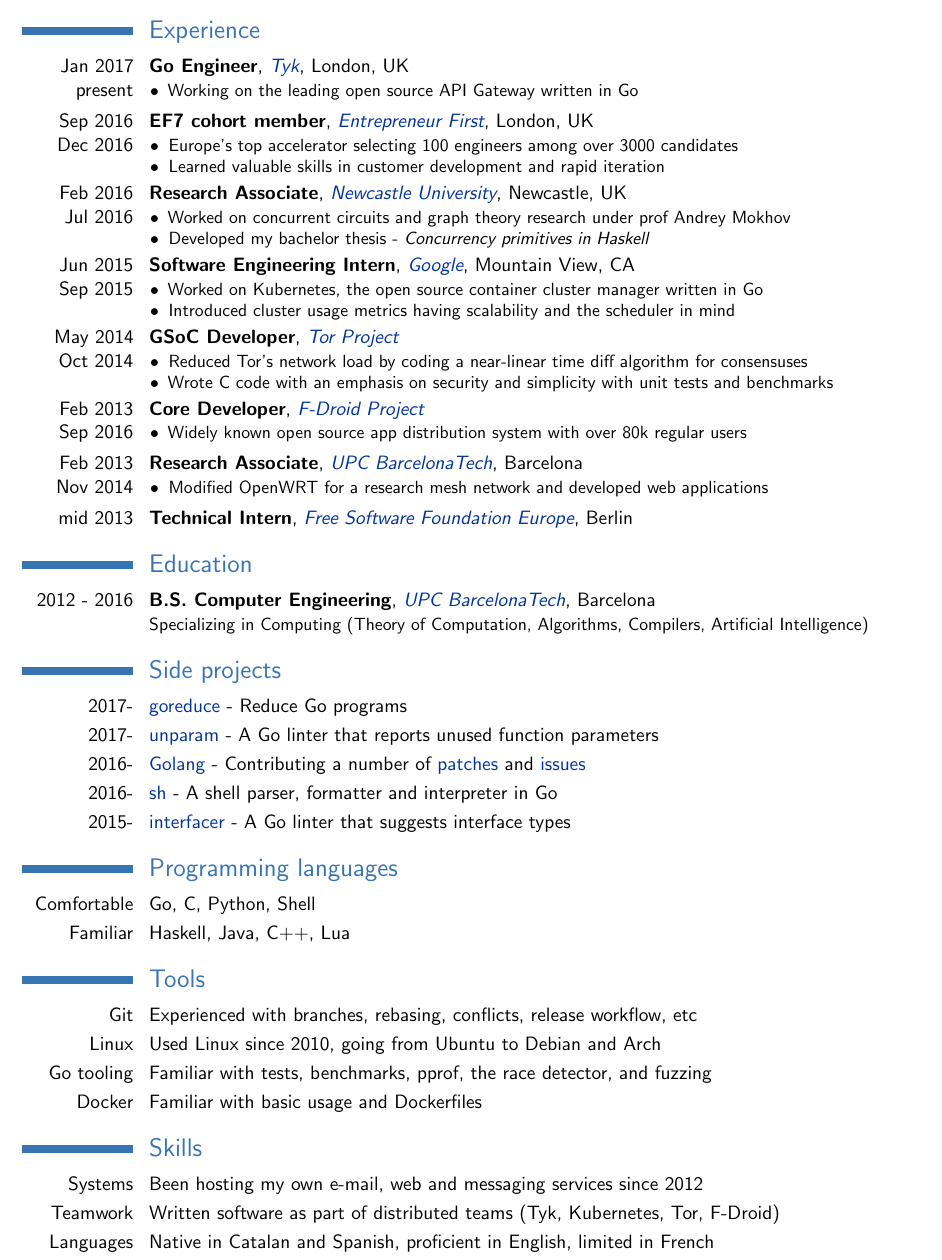
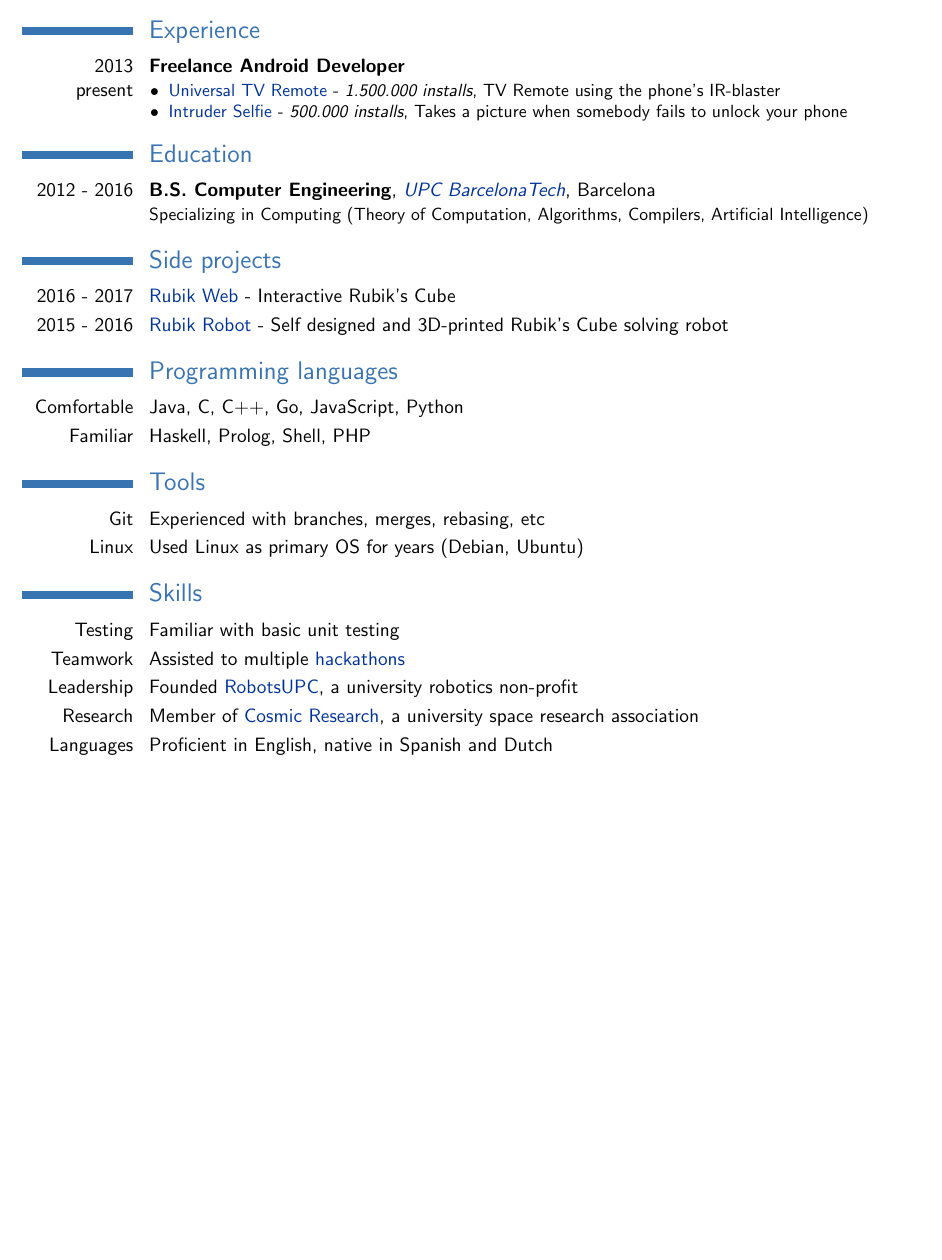
Before and after one commit to twinone/resume, a LaTeX CV (resume.tex): part of the page, cut so that both start at the same text, the shorter picture padded with empty space. Compiled offline with pdfLaTeX.

Commit message:
Adapt to personal CV

```diff
--- a/resume.tex
+++ b/resume.tex
@@ -14,11 +14,11 @@
 \renewcommand*{\emailsymbol}{}
 \renewcommand*{\homepagesymbol}{}
 
-\firstname{Daniel}
-\familyname{Martí}
-\email{mvdan@mvdan.cc}
-\homepage{mvdan.cc}
-\extrainfo{\httplink{github.com/mvdan}}
+\firstname{Luuk}
+\familyname{Willemsen}
+\email{luukwillemsengm@gmail.com}
+\homepage{twinone.xyz}
+\extrainfo{\httplink{github.com/twinone}}
 
 \nopagenumbers{}
 \begin{document}
@@ -26,73 +26,37 @@
 \vspace{-1cm}
 
 \section{Experience}
-\cventry{Jan 2017\\present}{Go Engineer}{\href{https://tyk.io/}{Tyk}}{London, UK}{}{
+\cventry{2013\\present}{Freelance Android Developer}{}{}{}{
 \begin{itemize}
-	\item[•] Working on the leading open source API Gateway written in Go
+	\item[•] {\href{https://play.google.com/store/apps/details?id=org.twinone.irremote}
+	{Universal TV Remote} - \textit{1.500.000 installs}, TV Remote using the phone’s IR-blaster}
+	\item[•] {\href{https://play.google.com/store/apps/details?id=org.twinone.intruderselfie}
+	{Intruder Selfie} - \textit{500.000 installs}, Takes a picture when somebody fails to unlock your phone}
 \end{itemize}
 }
-\cventry{Sep 2016\\Dec 2016}{EF7 cohort member}{\href{https://www.joinef.com/}{Entrepreneur First}}{London, UK}{}{
-\begin{itemize}
-	\item[•] Europe's top accelerator selecting 100 engineers among over 3000 candidates
-	\item[•] Learned valuable skills in customer development and rapid iteration
-\end{itemize}
-}
-\cventry{Feb 2016\\Jul 2016}{Research Associate}{\href{http://www.ncl.ac.uk/}{Newcastle University}}{Newcastle, UK}{}{
-\begin{itemize}
-	\item[•] Worked on concurrent circuits and graph theory research under prof Andrey Mokhov
-	\item[•] Developed my bachelor thesis - \textit{Concurrency primitives in Haskell}
-\end{itemize}
-}
-\cventry{Jun 2015\\Sep 2015}{Software Engineering Intern}{\href{https://google.com}{Google}}{Mountain View, CA}{}{
-\begin{itemize}
-	\item[•] Worked on Kubernetes, the open source container cluster manager written in Go
-	\item[•] Introduced cluster usage metrics having scalability and the scheduler in mind
-\end{itemize}
-}
-\cventry{May 2014\\Oct 2014}{GSoC Developer}{\href{https://torproject.org}{Tor Project}}{}{}{
-\begin{itemize}
-	\item[•] Reduced Tor's network load by coding a near-linear time diff algorithm for consensuses
-	\item[•] Wrote C code with an emphasis on security and simplicity with unit tests and benchmarks
-\end{itemize}
-}
-\cventry{Feb 2013\\Sep 2016}{Core Developer}{\href{https://f-droid.org/}{F-Droid Project}}{}{}{
-\begin{itemize}
-	\item[•] Widely known open source app distribution system with over 80k regular users
-\end{itemize}
-}
-\cventry{Feb 2013\\Nov 2014}{Research Associate}{\href{https://www.fib.upc.edu/}{UPC BarcelonaTech}}{Barcelona}{}{
-\begin{itemize}
-	\item[•] Modified OpenWRT for a research mesh network and developed web applications
-\end{itemize}
-}
-\cventry{mid 2013}{Technical Intern}{\href{https://fsfe.org/}{Free Software Foundation Europe}}{Berlin}{}{}
 
 \section{Education}
 \cventry{2012 - 2016}{B.S. Computer Engineering}{\href{https://www.fib.upc.edu/}{UPC BarcelonaTech}}{Barcelona}{}{
 Specializing in Computing (Theory of Computation, Algorithms, Compilers, Artificial Intelligence)}
 
 \section{Side projects}
-\cvline{2017-}{\href{https://github.com/mvdan/goreduce}{goreduce}  - Reduce Go programs}
-\cvline{2017-}{\href{https://github.com/mvdan/sh}{unparam}  - A Go linter that reports unused function parameters}
-\cvline{2016-}{\href{https://golang.org/}{Golang} - Contributing a number
-of \href{https://go-review.googlesource.com/q/owner:mvdan@mvdan.cc}{patches}
-and \href{https://github.com/golang/go/issues?q=author:mvdan}{issues}}
-\cvline{2016-}{\href{https://github.com/mvdan/sh}{sh}  - A shell parser, formatter and interpreter in Go}
-\cvline{2015-}{\href{https://github.com/mvdan/interfacer}{interfacer}  - A Go linter that suggests interface types}
+\cvline{2016 - 2017}{\href{https://twinone.github.io/rubik-web}{Rubik Web} - Interactive Rubik's Cube}
+\cvline{2015 - 2016}{\href{https://github.com/twinone/rubik-robot}{Rubik Robot} - Self designed and 3D-printed Rubik's Cube solving robot}
+
 
 \section{Programming languages}
-\cvline{Comfortable}{Go, C, Python, Shell}
-\cvline{Familiar}{Haskell, Java, C++, Lua}
+\cvline{Comfortable}{Java, C, C++, Go, JavaScript, Python}
+\cvline{Familiar}{Haskell, Prolog, Shell, PHP}
 
 \section{Tools}
-\cvline{Git}{Experienced with branches, rebasing, conflicts, release workflow, etc}
-\cvline{Linux}{Used Linux since 2010, going from Ubuntu to Debian and Arch}
-\cvline{Go tooling}{Familiar with tests, benchmarks, pprof, the race detector, and fuzzing}
-\cvline{Docker}{Familiar with basic usage and Dockerfiles}
+\cvline{Git}{Experienced with branches, merges, rebasing, etc}
+\cvline{Linux}{Used Linux as primary OS for years (Debian, Ubuntu)}
 
 \section{Skills}
-\cvline{Systems}{Been hosting my own e-mail, web and messaging services since 2012}
-\cvline{Teamwork}{Written software as part of distributed teams (Tyk, Kubernetes, Tor, F-Droid)}
-\cvline{Languages}{Native in Catalan and Spanish, proficient in English, limited in French}
+\cvline{Testing}{Familiar with basic unit testing}
+\cvline{Teamwork}{Assisted to multiple \href{https://devpost.com/twinone}{hackathons}}
+\cvline{Leadership}{Founded \href{https://robotsupc.github.io}{RobotsUPC}, a university robotics non-profit}
+\cvline{Research}{Member of \href{https://cosmicresearch.org}{Cosmic Research}, a university space research association}
+\cvline{Languages}{Proficient in English, native in Spanish and Dutch}
 
 \end{document}
```
Also changed, not shown: Makefile, resume.pdf (added), 1 other file.
